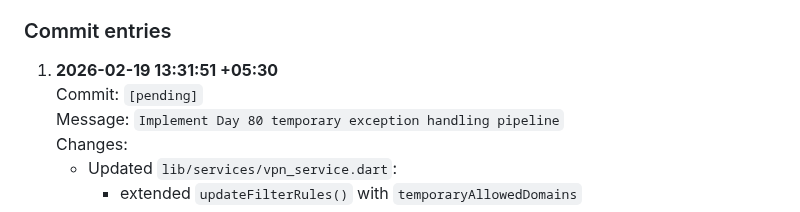
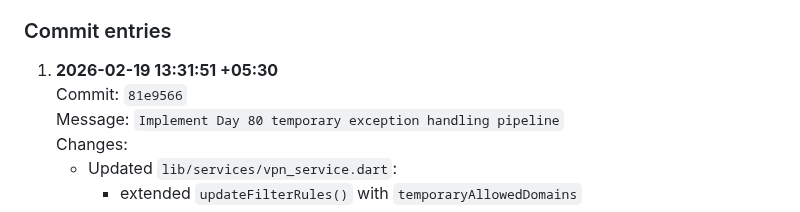
Before and after one commit to naveeneppalapally/TrustBridge, a Markdown page: docs/PROGRESS_JOURNAL.md, the part around the change. GitHub-like rendering.

Commit message:
Update Day 80 journal entry with commit hash

```diff
--- a/docs/PROGRESS_JOURNAL.md
+++ b/docs/PROGRESS_JOURNAL.md
@@ -3089,7 +3089,7 @@ blocking so approved access works immediately without disabling protection.
 ### Commit entries
 
 1. **2026-02-19 13:31:51 +05:30**
-   Commit: `[pending]`
+   Commit: `81e9566`
    Message: `Implement Day 80 temporary exception handling pipeline`
    Changes:
    - Updated `lib/services/vpn_service.dart`:
```
